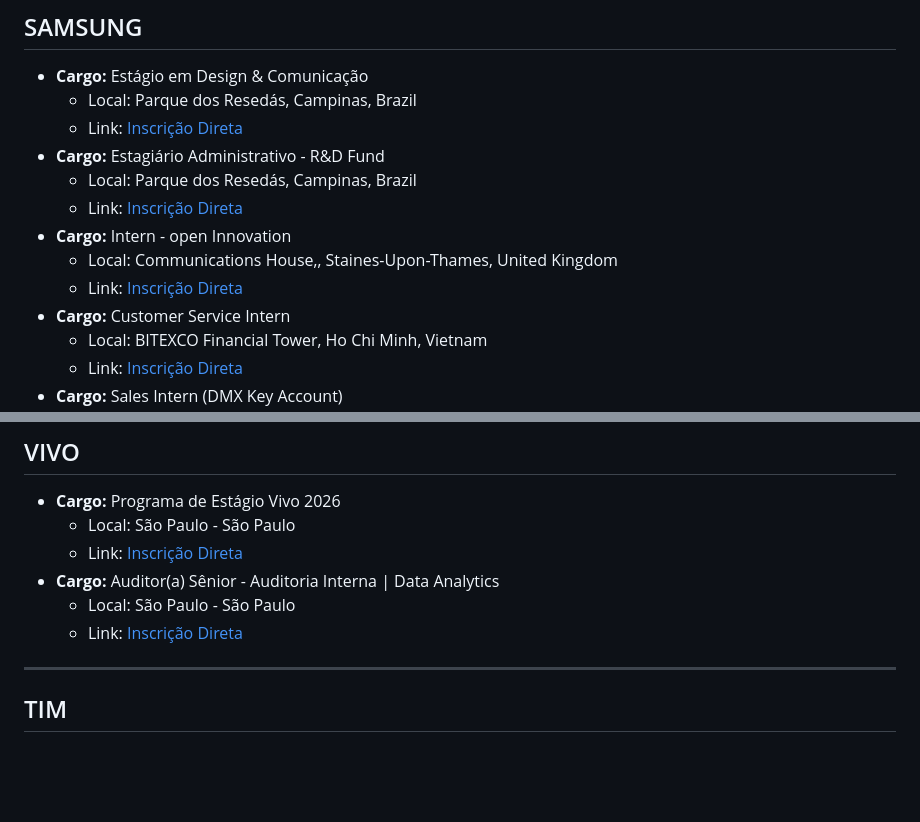
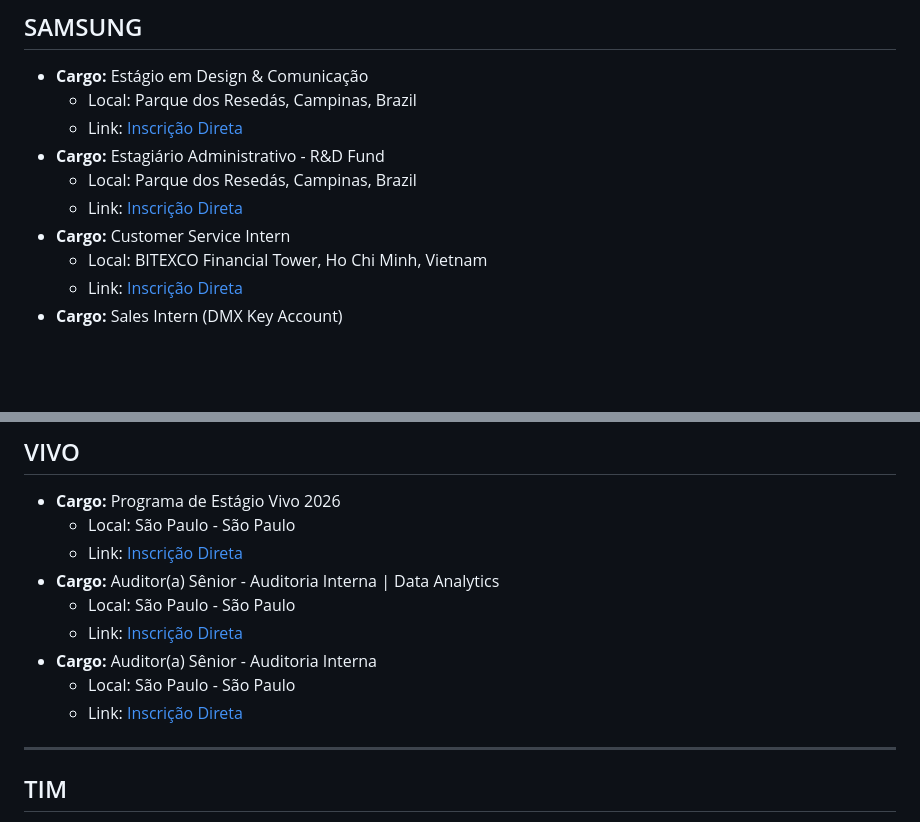
Before and after one commit to HassanPls/EstagioCode, a Markdown page: RESULT.md, 2 parts joined by grey strips. Drawn GitHub-style; blank space fills up the shorter version.

Commit message:
bot: atualizacao automatizada do relatorio de vagas [skip ci]

```diff
--- a/RESULT.md
+++ b/RESULT.md
@@ -17,9 +17,6 @@ Este documento é gerado e atualizado de forma automatizada pelo pipeline de int
 * **Cargo:** Estagiário Administrativo - R&D Fund
   * Local: Parque dos Resedás, Campinas, Brazil
   * Link: [Inscrição Direta](https://sec.wd3.myworkdayjobs.com/pt-BR/Samsung_Careers/job/Parque-dos-Reseds-Campinas-Brazil/Estagirio-Administrativo---R-D-Fund_R118010)
-* **Cargo:** Intern - open Innovation
-  * Local: Communications House,, Staines-Upon-Thames, United Kingdom
-  * Link: [Inscrição Direta](https://sec.wd3.myworkdayjobs.com/pt-BR/Samsung_Careers/job/Communications-House-Staines-Upon-Thames-United-Kingdom/Intern---open-Innovation_R117992)
 * **Cargo:** Customer Service Intern
   * Local: BITEXCO Financial Tower, Ho Chi Minh, Vietnam
   * Link: [Inscrição Direta](https://sec.wd3.myworkdayjobs.com/pt-BR/Samsung_Careers/job/BITEXCO-Financial-Tower-Ho-Chi-Minh-Vietnam/Customer-Service-Intern_R118519-7)
@@ -74,6 +71,9 @@ Este documento é gerado e atualizado de forma automatizada pelo pipeline de int
 * **Cargo:** Auditor(a) Sênior - Auditoria Interna | Data Analytics
   * Local: São Paulo - São Paulo
   * Link: [Inscrição Direta](https://vivo.gupy.io/job/eyJqb2JJZCI6MTE1OTgzNTMsInNvdXJjZSI6Imd1cHlfcG9ydGFsIn0=?jobBoardSource=gupy_portal)
+* **Cargo:** Auditor(a) Sênior - Auditoria Interna
+  * Local: São Paulo - São Paulo
+  * Link: [Inscrição Direta](https://vivo.gupy.io/job/eyJqb2JJZCI6MTEzNzA0ODUsInNvdXJjZSI6Imd1cHlfcG9ydGFsIn0=?jobBoardSource=gupy_portal)
 
 ------------------------------
 
```
Also changed, not shown: other parts of RESULT.md (+1 -1 lines).
